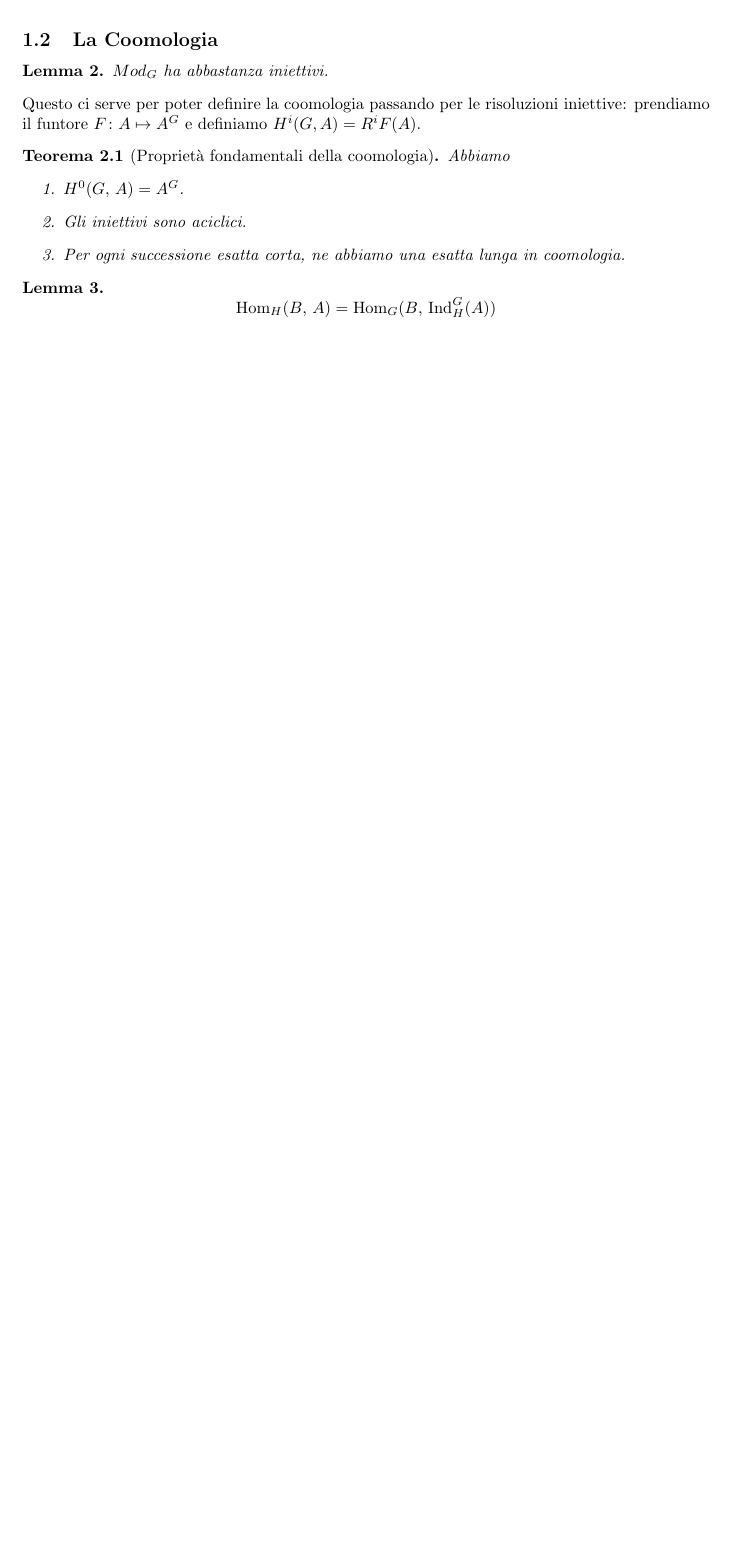
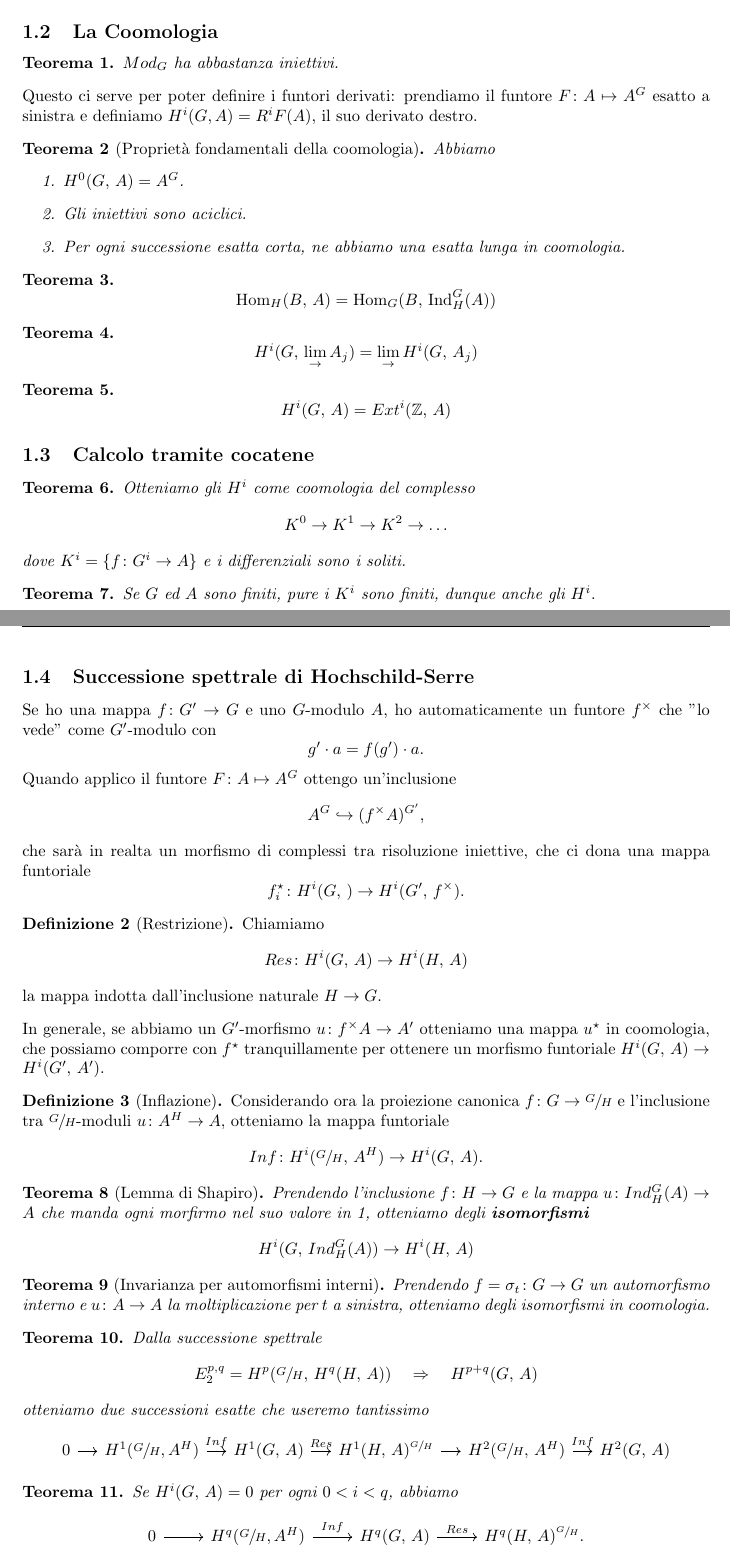
Before and after one commit to G4ll/Tesi, a LaTeX document (Listone.tex, which reads SetUp.sty): part of page 2 of 2 before the commit and two parts of pages 1 and 2 of 4 after it, the two joined at a grey line, cut so that both start at the same text, the shorter picture padded with empty space. Compiled offline with pdfLaTeX.

Commit message:
listone aggiornato

```diff
--- a/Listone.tex
+++ b/Listone.tex
@@ -18,11 +18,11 @@
 	\end{definition}
 
 	\subsection{La Coomologia}
-	\begin{lemma}
+	\begin{theorem}
 		$ Mod_G $ ha abbastanza iniettivi.
-	\end{lemma}
+	\end{theorem}
 
-	Questo ci serve per poter definire la coomologia passando per le risoluzioni iniettive: prendiamo il funtore $ F \colon A \mapsto A^G $ e definiamo $ H^i(G, A) = R^iF(A) $.
+	Questo ci serve per poter definire i funtori derivati: prendiamo il funtore $ F \colon A \mapsto A^G $ esatto a sinistra e definiamo $ H^i(G, A) = R^iF(A) $, il suo derivato destro.
 
 	\begin{theorem}[Proprietà fondamentali della coomologia]
 		Abbiamo
@@ -33,7 +33,63 @@
 		\end{enumerate}
 	\end{theorem}
 
-	\begin{lemma}
+	\begin{theorem}
 		\[ \Hom_H(B,\, A) = \Hom_G(B, \, \Ind_H^G(A)) \]
-	\end{lemma}
+	\end{theorem}
 
+	\begin{theorem}
+		\[ H^i(G, \, \lim_{\rightarrow} A_j) =  \lim_{\rightarrow}H^i(G, \, A_j) \]
+	\end{theorem}
+
+	\begin{theorem}
+		\[ H^i(G, \, A) = Ext^i(\Z, \, A) \]
+	\end{theorem}
+
+	\subsection{Calcolo tramite cocatene}
+	\begin{theorem}
+		Otteniamo gli $ H^i $ come coomologia del complesso
+		\[ K^0 \to K^1 \to K^2 \to \dots \]
+		dove $ K^i = \{ f \colon G^i \to A \} $ e i differenziali sono i soliti.
+	\end{theorem}
+
+	\begin{theorem}
+		Se $ G $ ed $ A $ sono finiti, pure i $ K^i $ sono finiti, dunque anche gli $ H^i. $
+	\end{theorem}
+
+	\subsection{Successione spettrale di Hochschild-Serre}
+	Se ho una mappa $ f \colon G' \to G $ e uno $ G $-modulo $ A $, ho automaticamente un funtore $ f^\times $ che "lo vede" come $ G' $-modulo con
+	\[ g' \cdot a = f(g') \cdot a. \]
+	Quando applico il funtore $ F \colon A \mapsto A^G $ ottengo un'inclusione
+	\[ A^G \hookrightarrow (f^\times A)^{G'}, \]
+	che sarà in realta un morfismo di complessi tra risoluzione iniettive, che ci dona una mappa funtoriale $$  f_i^\star \colon H^i(G, \, ) \to H^i(G', \, f^\times ).  $$
+
+	\begin{definition}[Restrizione]
+		Chiamiamo $$  Res \colon H^i(G, \, A) \to H^i(H, \, A)  $$ la mappa indotta dall'inclusione naturale $ H \to G $.
+	\end{definition}
+
+	In generale, se abbiamo un $ G' $-morfismo $ u \colon f^\times A \to A'  $ otteniamo una mappa $ u^\star $ in coomologia, che possiamo comporre con $ f^\star $ tranquillamente per ottenere un morfismo funtoriale $ H^i(G, \, A) \to H^i(G', \, A') $.
+
+	\begin{definition}[Inflazione]
+		Considerando ora la proiezione canonica $ f \colon G \to \sfrac{G}{H} $ e l'inclusione tra $ \sfrac{G}{H} $-moduli $ u \colon A^H \to A $, otteniamo la mappa funtoriale \[ Inf \colon H^i(\sfrac{G}{H}, \, A^H) \to H^i(G, \, A). \]
+	\end{definition}
+
+	\begin{theorem}[Lemma di Shapiro]
+		Prendendo l'inclusione $ f \colon H \to G $ e la mappa $ u \colon Ind_H^G(A) \to A $ che manda ogni morfirmo nel suo valore in 1, otteniamo degli \textbf{isomorfismi} \[ H^i(G, \, Ind_H^G(A)) \to H^i(H, \, A) \]
+	\end{theorem}
+
+	\begin{theorem}[Invarianza per automorfismi interni]
+		Prendendo $ f = \sigma_t \colon G \to G $ un automorfismo interno e $ u \colon A \to A $ la moltiplicazione per $ t $ a sinistra, otteniamo degli isomorfismi in coomologia.
+	\end{theorem}
+
+	\begin{theorem}
+		Dalla successione spettrale \[ E^{p, q}_2 = H^p(\sfrac{G}{H}, \, H^q(H, \, A)) \RR H^{p+q}(G,\, A) \] otteniamo due successioni esatte che useremo tantissimo
+		\[ \begin{tikzcd}[column sep = small]
+		0 \rar & H^1(\sfrac{G}{H}, A^H) \rar["Inf"] & H^1(G, \, A) \rar["Res"] & H^1(H, \, A)^{\sfrac{G}{H}} \rar & H^2(\sfrac{G}{H}, \, A^H) \rar["Inf"] & H^2(G, \, A)
+		\end{tikzcd} \]
+	\end{theorem}
+
+	\begin{theorem}
+		Se $ H^i(G, \, A) = 0 $ per ogni $ 0 < i < q $, abbiamo
+		\[\begin{tikzcd}
+		0 \rar & H^q(\sfrac{G}{H}, A^H) \rar["Inf"] & H^q(G, \, A) \rar["Res"] & H^q(H, \, A)^{\sfrac{G}{H}}.
+		\end{tikzcd} \]
--- a/SetUp.sty
+++ b/SetUp.sty
@@ -20,6 +20,8 @@
 \usepackage{setspace}
 \usepackage{mdframed}
 \usepackage{enumitem}
+
+\usepackage{xfrac}
 
 % Per disegnare diagrammi commuatativi
 \usepackage{tikz-cd}
@@ -49,8 +51,8 @@
 \fi
 
 % Formato Teoremi, Dimostrazioni, Definizioni
-\newtheorem{theorem}{Teorema}[section]
-\newtheorem{lemma}[section]{Lemma}
+\newtheorem{theorem}{Teorema}
+\newtheorem{lemma}{Lemma}[theorem]
 \theoremstyle{remark}
 \newtheorem*{remark}{Osservazione}
 \theoremstyle{definition}
@@ -73,7 +75,7 @@
 \cfoot{\thepage}
 
 % Crea una nuova pagina per ogni sottosezione
-\newcommand{\subsectionbreak}{\clearpage}
+%\newcommand{\subsectionbreak}{\clearpage}
 
 % indentazione
 \setlength{\parindent}{0pt}
```
Also changed, not shown: Listone.pdf, Listone.tex (63 more changed lines), 4 other files.
